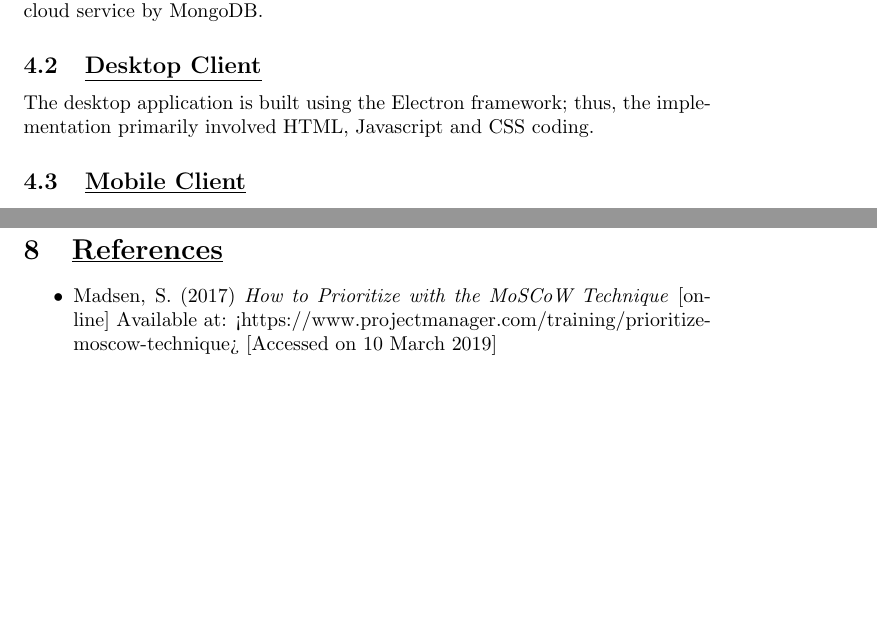
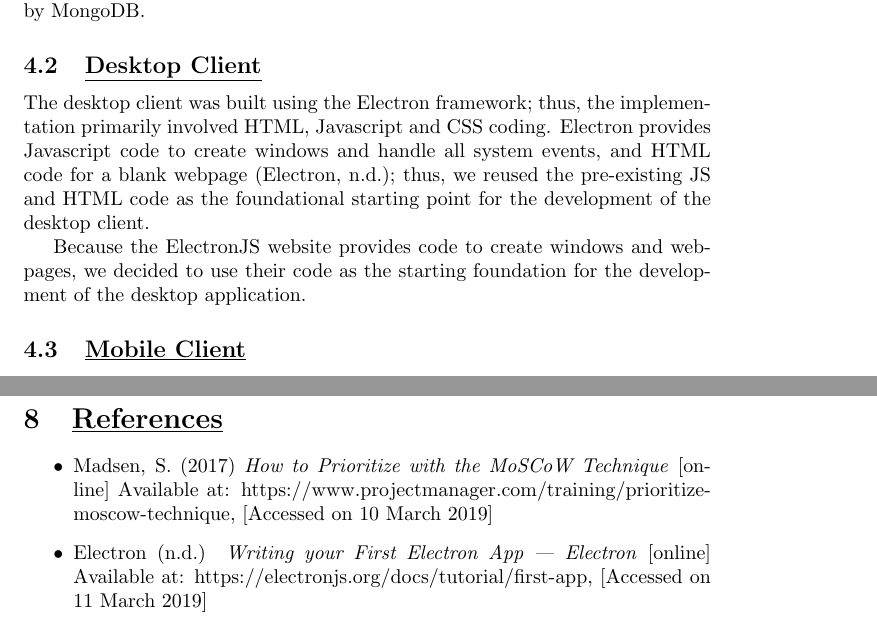
Before and after one commit to YusafOsei-Bonsu/Project-Prime-Dev, a LaTeX document (final_report/team_project_prime.tex): two parts of pages 3 and 5 of 5, joined at a grey line, cut so that both start at the same text, the shorter picture padded with empty space. Compiled offline with pdfLaTeX.

Commit message:
Update team_project_prime.tex
- Changing "is" to "was" for past tense effect.
- Additional information for the implementation of the desktop client.
- Adding a new citation for the Electron information.

```diff
--- a/final_report/team_project_prime.tex
+++ b/final_report/team_project_prime.tex
@@ -81,9 +81,11 @@ Requirements have been derived for each component. The requirements have been an
 
 \section{\underline{Implementation}}
 \subsection{\underline{Server Application}}
-The server application is developed using Node.js and the database used is a cloud service by MongoDB.
+The server was developed using Node.js and the database used is a cloud service by MongoDB.
 
 \subsection{\underline{Desktop Client}}
-The desktop application is built using the Electron framework; thus, the implementation primarily involved HTML, Javascript and CSS coding.
+The desktop client was built using the Electron framework; thus, the implementation primarily involved HTML, Javascript and CSS coding. Electron provides Javascript code to create windows and handle all system events, and HTML code for a blank webpage (Electron, n.d.); thus, we reused the pre-existing JS and HTML code as the foundational starting point for the development of the desktop client.
+
+Because the ElectronJS website provides code to create windows and webpages, we decided to use their code as the starting foundation for the development of the desktop application.
 
 \subsection{\underline{Mobile Client}}
@@ -110,6 +112,7 @@ In conclusion, this project caused the realisation that despite our computer sci
 
 \section{\underline{References}}
 \begin{itemize}
-\item Madsen, S. (2017) \textit{How to Prioritize with the MoSCoW Technique} [online] Available at: <https://www.projectmanager.com/training/prioritize-moscow-technique> [Accessed on 10 March 2019]
+\item Madsen, S. (2017) \textit{How to Prioritize with the MoSCoW Technique} [online] Available at: https://www.projectmanager.com/training/prioritize-moscow-technique, [Accessed on 10 March 2019]
+\item Electron (n.d.) \textit{Writing your First Electron App | Electron} [online] Available at: https://electronjs.org/docs/tutorial/first-app, [Accessed on 11 March 2019]
 \end{itemize}
 \end{document}
```
Also changed, not shown: final_report/team_project_prime.tex (2 more changed lines).
